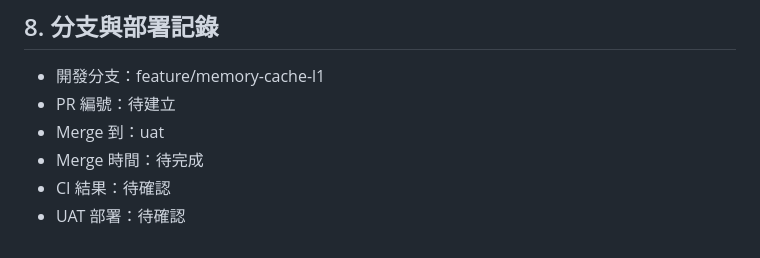
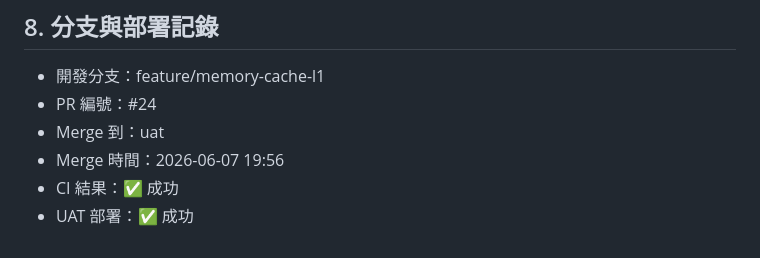
Before and after one commit to JusticeWu/taipei-crime-map, a Markdown page: docs/reports/2026-06-08-memory-cache-l1.md, the part around the change. Rendered like a GitHub page.

Commit message:
docs: update L1 task report with PR and deploy status

```diff
--- a/docs/reports/2026-06-08-memory-cache-l1.md
+++ b/docs/reports/2026-06-08-memory-cache-l1.md
@@ -62,8 +62,8 @@ classDiagram
 ## 8. 分支與部署記錄
 
 - 開發分支：feature/memory-cache-l1
-- PR 編號：待建立
+- PR 編號：#24
 - Merge 到：uat
-- Merge 時間：待完成
-- CI 結果：待確認
-- UAT 部署：待確認
+- Merge 時間：2026-06-07 19:56
+- CI 結果：✅ 成功
+- UAT 部署：✅ 成功
```
